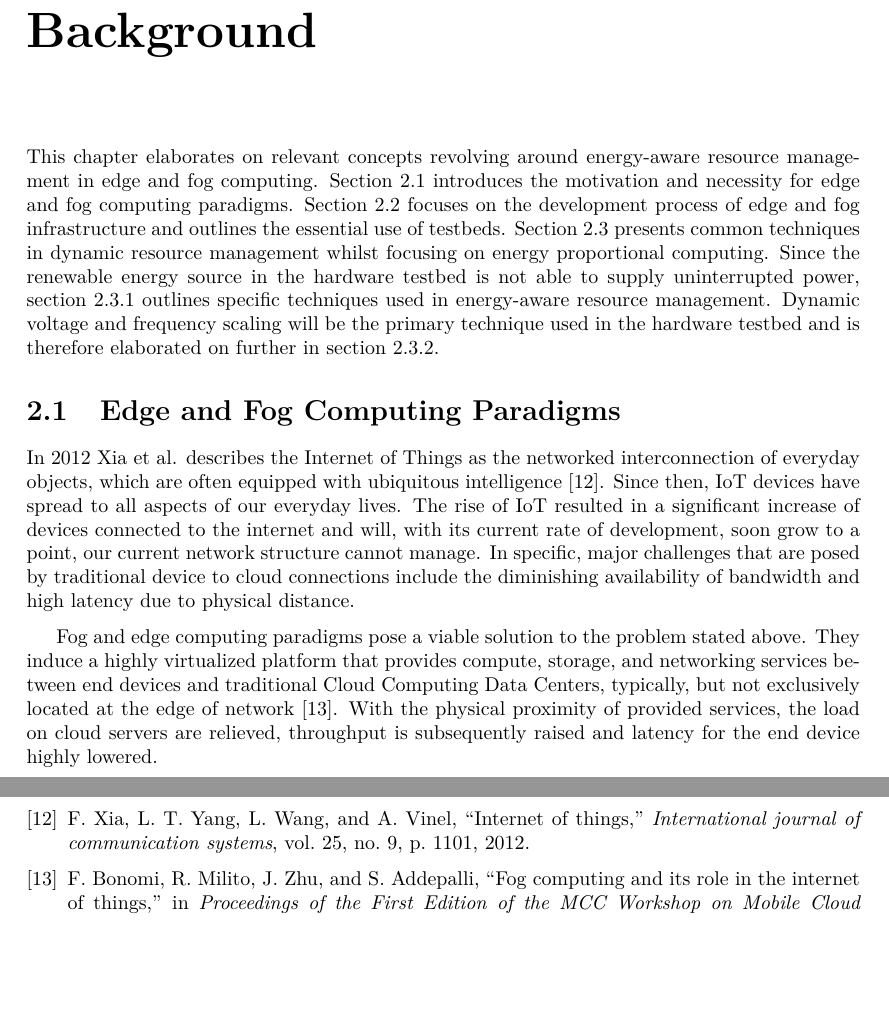
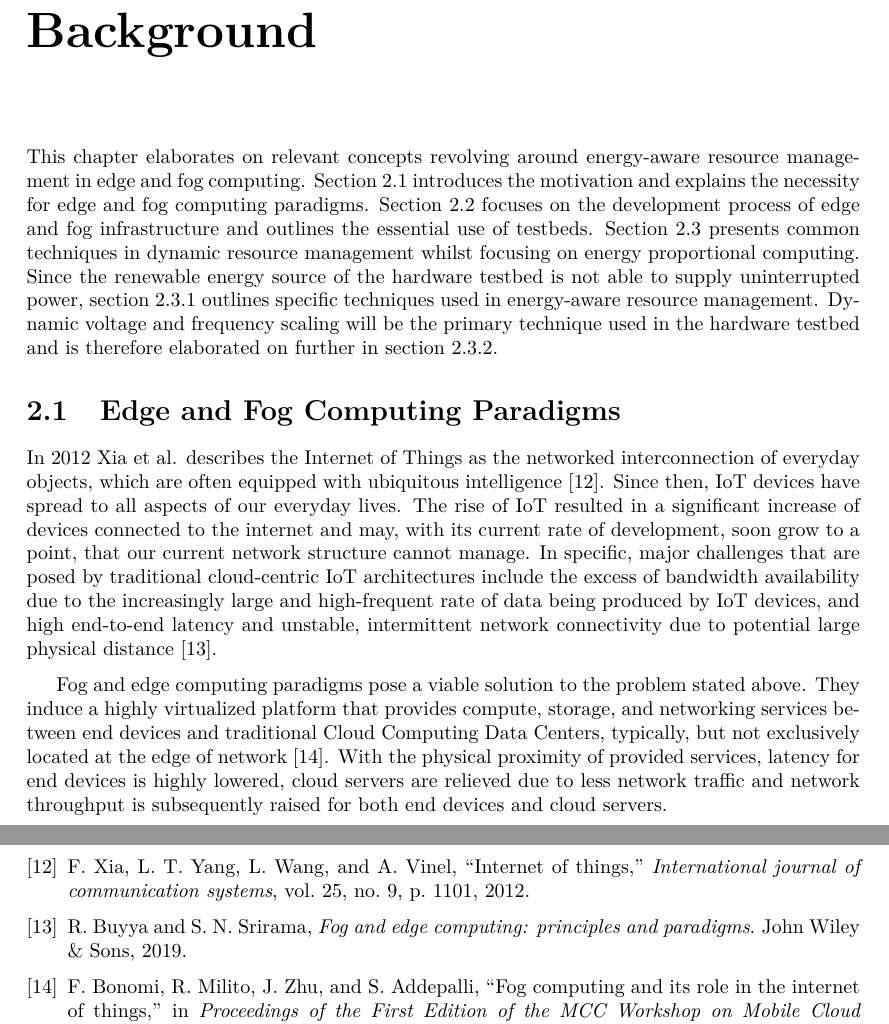
Before and after one commit to birnbaum/marvin_bachelors_thesis, a LaTeX thesis (thesis.tex, which reads background.tex): two parts of pages 9 and 16 of 16, joined at a grey line, cut so that both start at the same text, the shorter picture padded with empty space. Compiled offline with pdfLaTeX.

Commit message:
alaborated on cciot problems

```diff
--- a/background.tex
+++ b/background.tex
@@ -1,12 +1,12 @@
 This chapter elaborates on relevant concepts revolving around energy-aware
 resource management in edge and fog computing. Section
 \ref{sec:edge_and_fog_computing_paradigms} introduces the motivation and
-necessity for edge and fog computing paradigms. Section
+explains the necessity for edge and fog computing paradigms. Section
 \ref{sec:testbeds_in_edge_and_fog_computing_environments} focuses on the
 development process of edge and fog infrastructure and outlines the essential
 use of testbeds. Section \ref{sec:dynamic_resource_management} presents common
 techniques in dynamic resource management whilst focusing on energy proportional
-computing. Since the renewable energy source in the hardware testbed is not able
+computing. Since the renewable energy source of the hardware testbed is not able
 to supply uninterrupted power, section
 \ref{sec:energy-aware_resource_management} outlines specific techniques used in
 energy-aware resource management. Dynamic voltage and frequency scaling will be
@@ -20,19 +20,22 @@ In 2012 Xia et al. describes the Internet of Things as the networked
 interconnection of everyday objects, which are often equipped with ubiquitous
 intelligence \cite{xia2012}. Since then, IoT devices have spread to all aspects
 of our everyday lives. The rise of IoT resulted in a significant increase of
-devices connected to the internet and will, with its current rate of
-development, soon grow to a point, our current network structure cannot manage.
-In specific, major challenges that are posed by traditional device to cloud
-connections include the diminishing availability of bandwidth and high latency
-due to physical distance.
+devices connected to the internet and may, with its current rate of development,
+soon grow to a point, that our current network structure cannot manage. In
+specific, major challenges that are posed by traditional cloud-centric IoT
+architectures include the excess of bandwidth availability due to the
+increasingly large and high-frequent rate of data being produced by IoT devices,
+and high end-to-end latency and unstable, intermittent network connectivity due
+to potential large physical distance \cite{buyya2019}.
 
 Fog and edge computing paradigms pose a viable solution to the problem stated
 above. They induce a highly virtualized platform that provides compute, storage,
 and networking services between end devices and traditional Cloud Computing Data
 Centers, typically, but not exclusively located at the edge of network
-\cite{bonomi2012}. With the physical proximity of provided services, the load on
-cloud servers are relieved, throughput is subsequently raised and latency for
-the end device highly lowered.
+\cite{bonomi2012}. With the physical proximity of provided services, latency for
+end devices is highly lowered, cloud servers are relieved due to less network
+traffic and network throughput is subsequently raised for both end devices and
+cloud servers.
 
 \section{Testbeds in Edge and Fog Computing Environments}
 \label{sec:testbeds_in_edge_and_fog_computing_environments}
```
